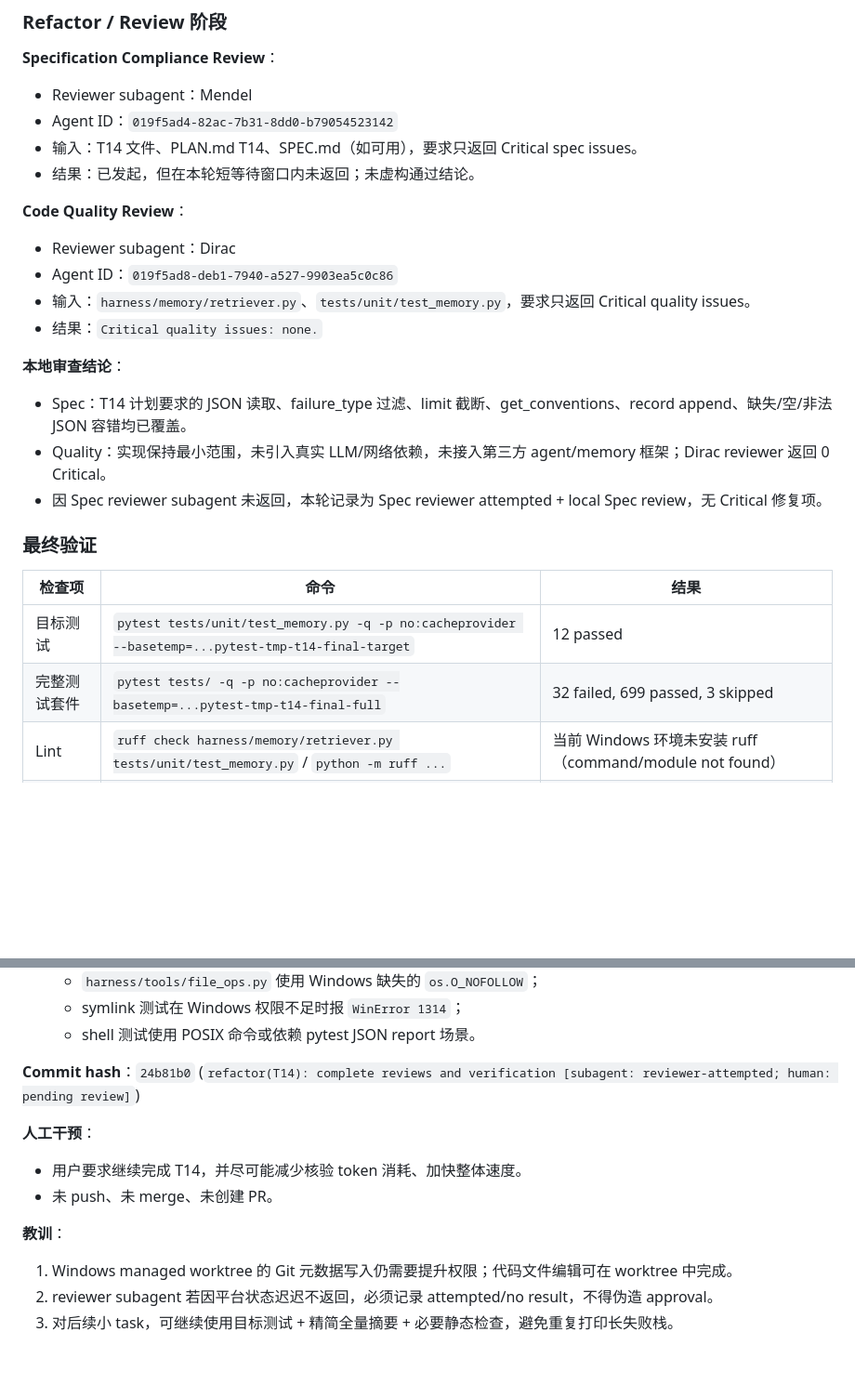
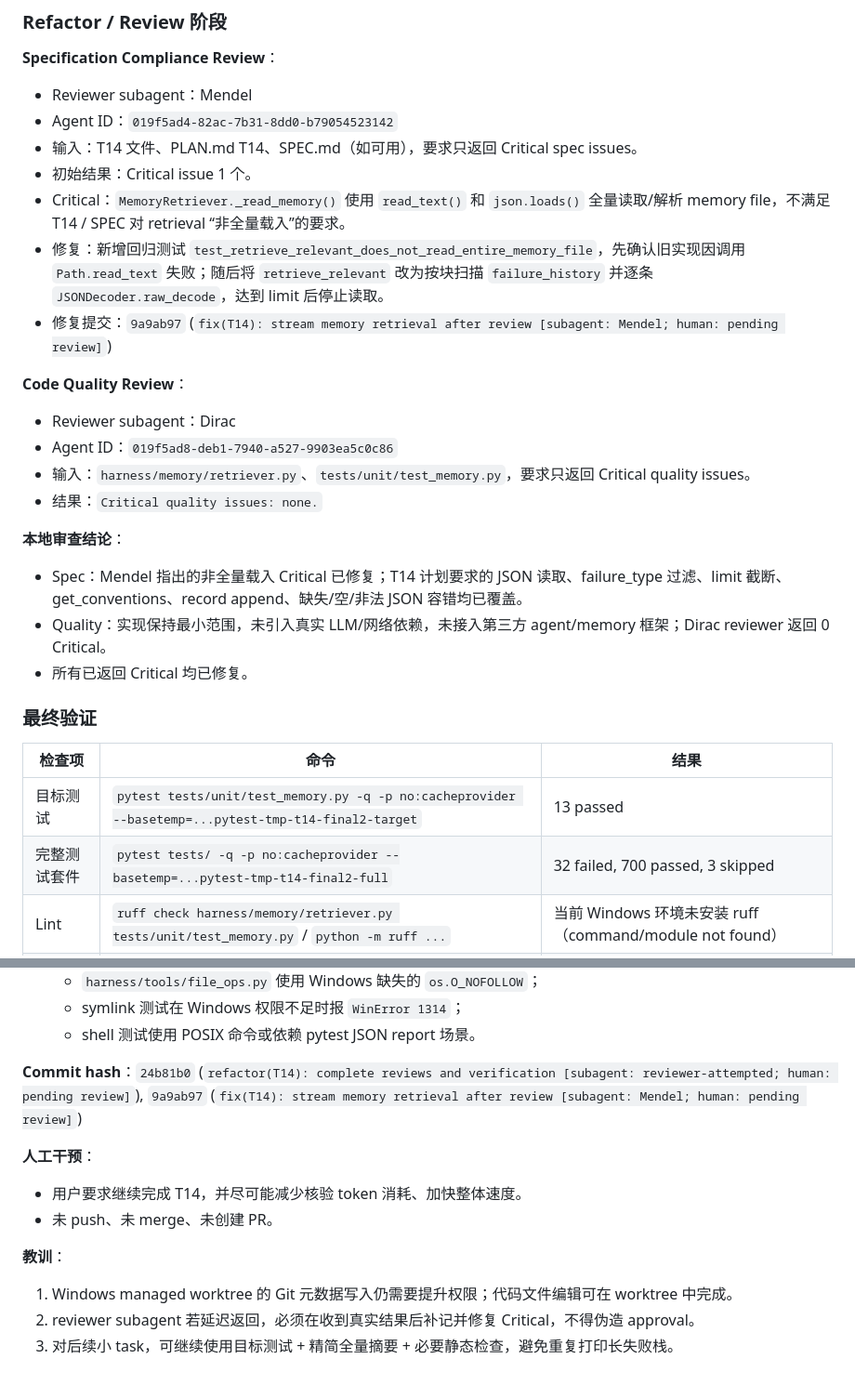
Before and after one commit to wyksy123-lang/coding-agent-harness, a Markdown page: AGENT_LOG.md, 2 parts joined by grey strips. Shown at 93% size. Rendered like a GitHub page; blank space fills up the shorter version.

Commit message:
docs(T14): record review fix evidence [human review pending]

```diff
--- a/AGENT_LOG.md
+++ b/AGENT_LOG.md
@@ -2534,7 +2534,10 @@
 - Reviewer subagent：Mendel
 - Agent ID：`019f5ad4-82ac-7b31-8dd0-b79054523142`
 - 输入：T14 文件、PLAN.md T14、SPEC.md（如可用），要求只返回 Critical spec issues。
-- 结果：已发起，但在本轮短等待窗口内未返回；未虚构通过结论。
+- 初始结果：Critical issue 1 个。
+- Critical：`MemoryRetriever._read_memory()` 使用 `read_text()` 和 `json.loads()` 全量读取/解析 memory file，不满足 T14 / SPEC 对 retrieval “非全量载入”的要求。
+- 修复：新增回归测试 `test_retrieve_relevant_does_not_read_entire_memory_file`，先确认旧实现因调用 `Path.read_text` 失败；随后将 `retrieve_relevant` 改为按块扫描 `failure_history` 并逐条 `JSONDecoder.raw_decode`，达到 limit 后停止读取。
+- 修复提交：`9a9ab97` (`fix(T14): stream memory retrieval after review [subagent: Mendel; human: pending review]`)
 
 **Code Quality Review**：
 - Reviewer subagent：Dirac
@@ -2543,16 +2546,16 @@
 - 结果：`Critical quality issues: none.`
 
 **本地审查结论**：
-- Spec：T14 计划要求的 JSON 读取、failure_type 过滤、limit 截断、get_conventions、record append、缺失/空/非法 JSON 容错均已覆盖。
+- Spec：Mendel 指出的非全量载入 Critical 已修复；T14 计划要求的 JSON 读取、failure_type 过滤、limit 截断、get_conventions、record append、缺失/空/非法 JSON 容错均已覆盖。
 - Quality：实现保持最小范围，未引入真实 LLM/网络依赖，未接入第三方 agent/memory 框架；Dirac reviewer 返回 0 Critical。
-- 因 Spec reviewer subagent 未返回，本轮记录为 Spec reviewer attempted + local Spec review，无 Critical 修复项。
+- 所有已返回 Critical 均已修复。
 
 ### 最终验证
 
 | 检查项 | 命令 | 结果 |
 |---|---|---|
-| 目标测试 | `pytest tests/unit/test_memory.py -q -p no:cacheprovider --basetemp=...pytest-tmp-t14-final-target` | 12 passed |
-| 完整测试套件 | `pytest tests/ -q -p no:cacheprovider --basetemp=...pytest-tmp-t14-final-full` | 32 failed, 699 passed, 3 skipped |
+| 目标测试 | `pytest tests/unit/test_memory.py -q -p no:cacheprovider --basetemp=...pytest-tmp-t14-final2-target` | 13 passed |
+| 完整测试套件 | `pytest tests/ -q -p no:cacheprovider --basetemp=...pytest-tmp-t14-final2-full` | 32 failed, 700 passed, 3 skipped |
 | Lint | `ruff check harness/memory/retriever.py tests/unit/test_memory.py` / `python -m ruff ...` | 当前 Windows 环境未安装 ruff（command/module not found） |
 | 类型检查 | `mypy harness/memory/retriever.py` | Success: no issues found |
 | 凭据扫描 | `rg -n '(sk-[A-Za-z0-9_-]{20,}\|AKIA[0-9A-Z]{16})' harness/memory tests/unit/test_memory.py` | 无匹配（exit 1） |
@@ -2564,7 +2567,7 @@
   - symlink 测试在 Windows 权限不足时报 `WinError 1314`；
   - shell 测试使用 POSIX 命令或依赖 pytest JSON report 场景。
 
-**Commit hash**：`24b81b0` (`refactor(T14): complete reviews and verification [subagent: reviewer-attempted; human: pending review]`)
+**Commit hash**：`24b81b0` (`refactor(T14): complete reviews and verification [subagent: reviewer-attempted; human: pending review]`), `9a9ab97` (`fix(T14): stream memory retrieval after review [subagent: Mendel; human: pending review]`)
 
 **人工干预**：
 - 用户要求继续完成 T14，并尽可能减少核验 token 消耗、加快整体速度。
@@ -2572,5 +2575,5 @@
 
 **教训**：
 1. Windows managed worktree 的 Git 元数据写入仍需要提升权限；代码文件编辑可在 worktree 中完成。
-2. reviewer subagent 若因平台状态迟迟不返回，必须记录 attempted/no result，不得伪造 approval。
+2. reviewer subagent 若延迟返回，必须在收到真实结果后补记并修复 Critical，不得伪造 approval。
 3. 对后续小 task，可继续使用目标测试 + 精简全量摘要 + 必要静态检查，避免重复打印长失败栈。
```
Also changed, not shown: PLAN.md (+1 -1 lines), REQUIREMENTS_CHECKLIST.md (+2 -2 lines).
